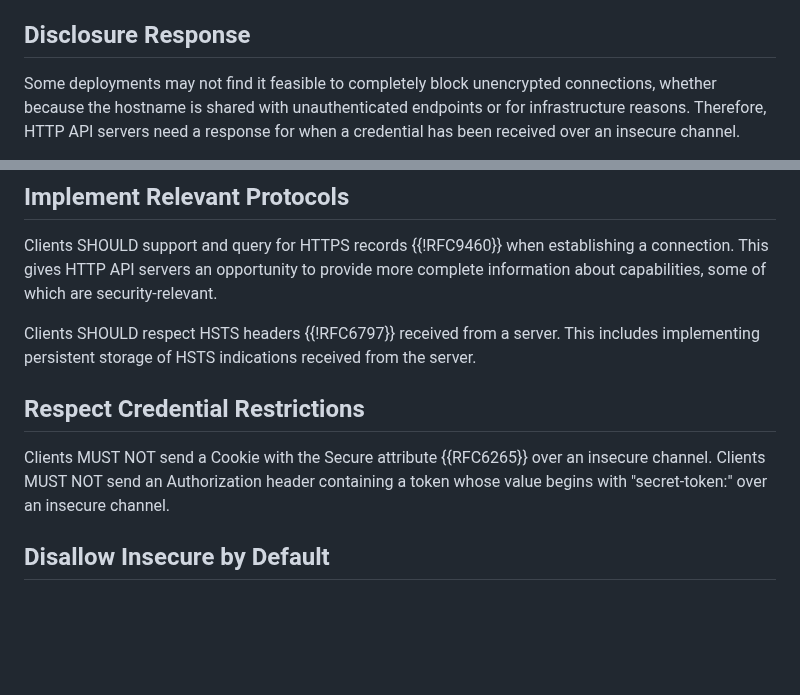
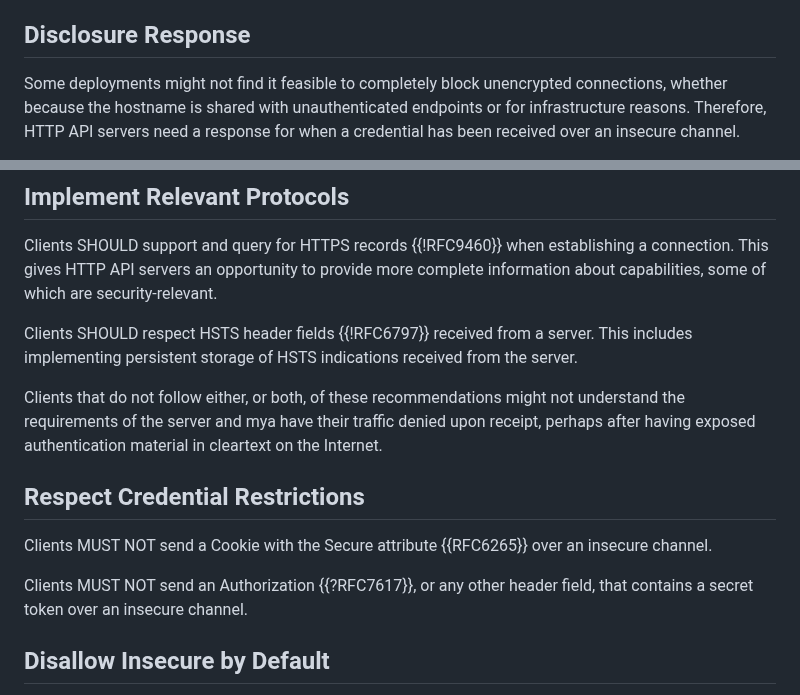
Before and after one commit to ietf-wg-httpapi/httpapi-privacy, a Markdown page: draft-ietf-httpapi-privacy.md, 2 parts joined by grey strips. GitHub-like rendering; blank space fills up the shorter version.

Commit message:
Address Georry/s feedback.

```diff
--- a/draft-ietf-httpapi-privacy.md
+++ b/draft-ietf-httpapi-privacy.md
@@ -152,7 +152,7 @@ to indicate the expected usage to the client.
 
 ## Disclosure Response
 
-Some deployments may not find it feasible to completely block unencrypted
+Some deployments might not find it feasible to completely block unencrypted
 connections, whether because the hostname is shared with unauthenticated
 endpoints or for infrastructure reasons. Therefore, HTTP API servers need
 a response for
@@ -202,15 +202,22 @@ establishing a connection. This gives HTTP API servers an opportunity
 to provide more
 complete information about capabilities, some of which are security-relevant.
 
-Clients SHOULD respect HSTS headers {{!RFC6797}} received
+Clients SHOULD respect HSTS header fields {{!RFC6797}} received
 from a server. This includes implementing persistent storage of HSTS indications
 received from the server.
+
+Clients that do not follow either, or both, of these recommendations might not
+understand the requirements of the server and mya have their traffic denied
+upon receipt, perhaps after having exposed authentication material in
+cleartext on the Internet.
 
 ## Respect Credential Restrictions
 
 Clients MUST NOT send a Cookie with the Secure attribute {{RFC6265}} over an
-insecure channel. Clients MUST NOT send an Authorization header containing a
-token whose value begins with "secret-token:" over an insecure channel.
+insecure channel.
+
+Clients MUST NOT send an Authorization {{?RFC7617}}, or any other
+header field, that contains a secret token over an insecure channel.
 
 ## Disallow Insecure by Default
 
```
